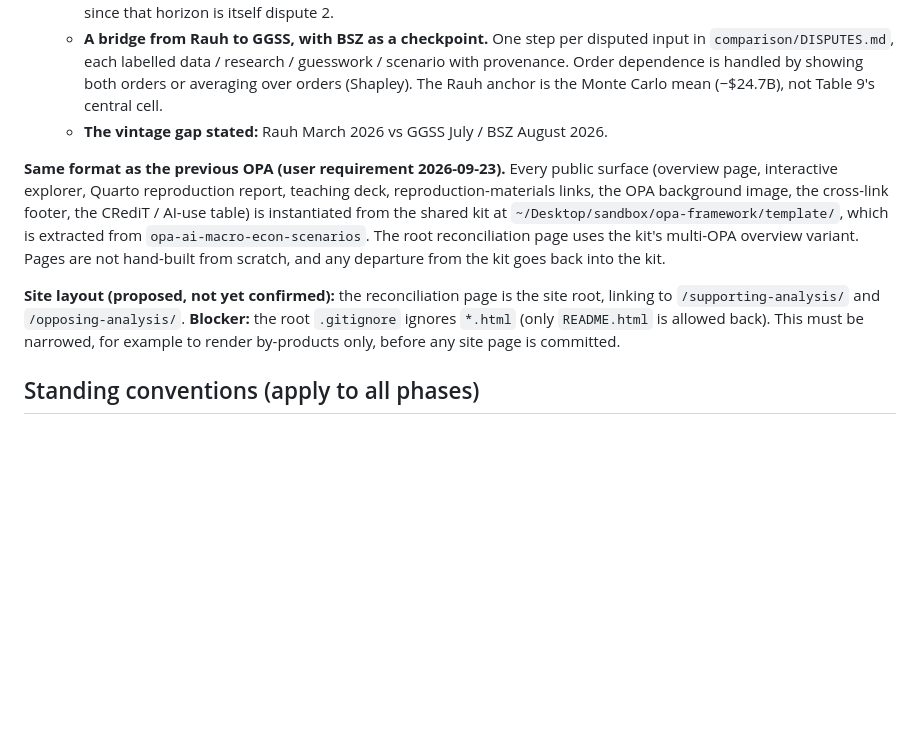
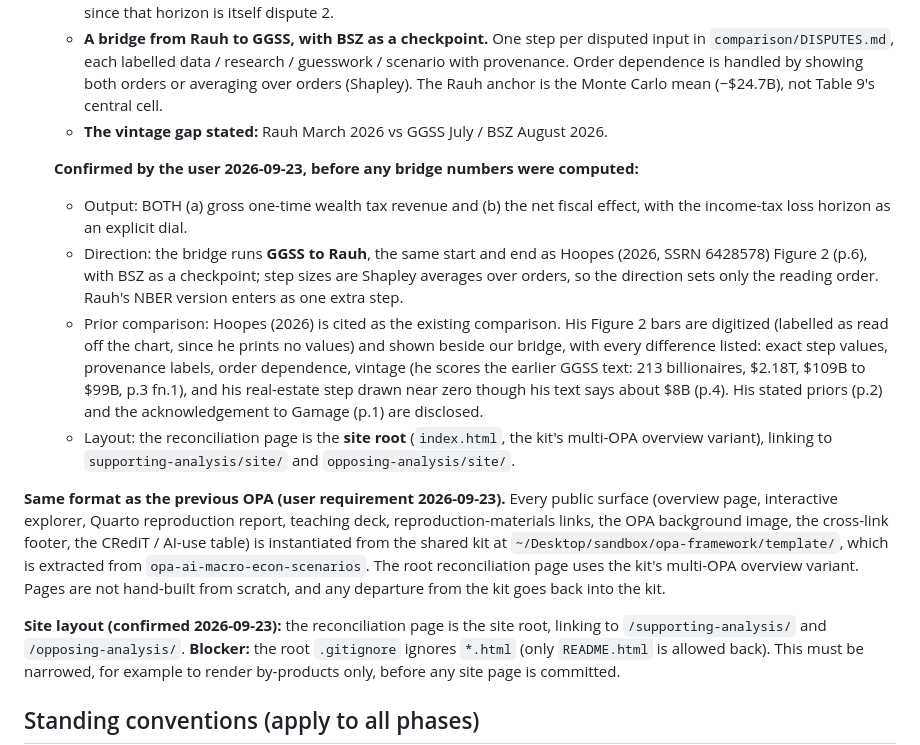
Before and after one commit to fhoces/opa-prop40, a Markdown page: PLAN.md, the part around the change. Drawn GitHub-style; blank space fills up the shorter version.

Commit message:
PLAN: fix the comparison page's output, bridge direction, Hoopes treatment and layout
Confirmed by the user before any bridge numbers were computed (OPA step 1).

Co-Authored-By: Claude Opus 5.5 <noreply@anthropic.com>

```diff
--- a/PLAN.md
+++ b/PLAN.md
@@ -67,6 +67,21 @@ credited to us.
      (Shapley). The Rauh anchor is the Monte Carlo mean (−$24.7B), not Table 9's central cell.
    - **The vintage gap stated:** Rauh March 2026 vs GGSS July / BSZ August 2026.
 
+   **Confirmed by the user 2026-09-23, before any bridge numbers were computed:**
+   - Output: BOTH (a) gross one-time wealth tax revenue and (b) the net fiscal effect, with the
+     income-tax loss horizon as an explicit dial.
+   - Direction: the bridge runs **GGSS to Rauh**, the same start and end as Hoopes (2026, SSRN
+     6428578) Figure 2 (p.6), with BSZ as a checkpoint; step sizes are Shapley averages over orders,
+     so the direction sets only the reading order. Rauh's NBER version enters as one extra step.
+   - Prior comparison: Hoopes (2026) is cited as the existing comparison. His Figure 2 bars are
+     digitized (labelled as read off the chart, since he prints no values) and shown beside our
+     bridge, with every difference listed: exact step values, provenance labels, order dependence,
+     vintage (he scores the earlier GGSS text: 213 billionaires, $2.18T, $109B to $99B, p.3 fn.1),
+     and his real-estate step drawn near zero though his text says about $8B (p.4). His stated
+     priors (p.2) and the acknowledgement to Gamage (p.1) are disclosed.
+   - Layout: the reconciliation page is the **site root** (`index.html`, the kit's multi-OPA
+     overview variant), linking to `supporting-analysis/site/` and `opposing-analysis/site/`.
+
 **Same format as the previous OPA (user requirement 2026-09-23).** Every public surface (overview
 page, interactive explorer, Quarto reproduction report, teaching deck, reproduction-materials links,
 the OPA background image, the cross-link footer, the CRediT / AI-use table) is instantiated from the
@@ -74,7 +89,7 @@ shared kit at `~/Desktop/sandbox/opa-framework/template/`, which is extracted fr
 `opa-ai-macro-econ-scenarios`. The root reconciliation page uses the kit's multi-OPA overview variant.
 Pages are not hand-built from scratch, and any departure from the kit goes back into the kit.
 
-**Site layout (proposed, not yet confirmed):** the reconciliation page is the site root, linking to
+**Site layout (confirmed 2026-09-23):** the reconciliation page is the site root, linking to
 `/supporting-analysis/` and `/opposing-analysis/`. **Blocker:** the root `.gitignore` ignores
 `*.html` (only `README.html` is allowed back). This must be narrowed, for example to render
 by-products only, before any site page is committed.
```
